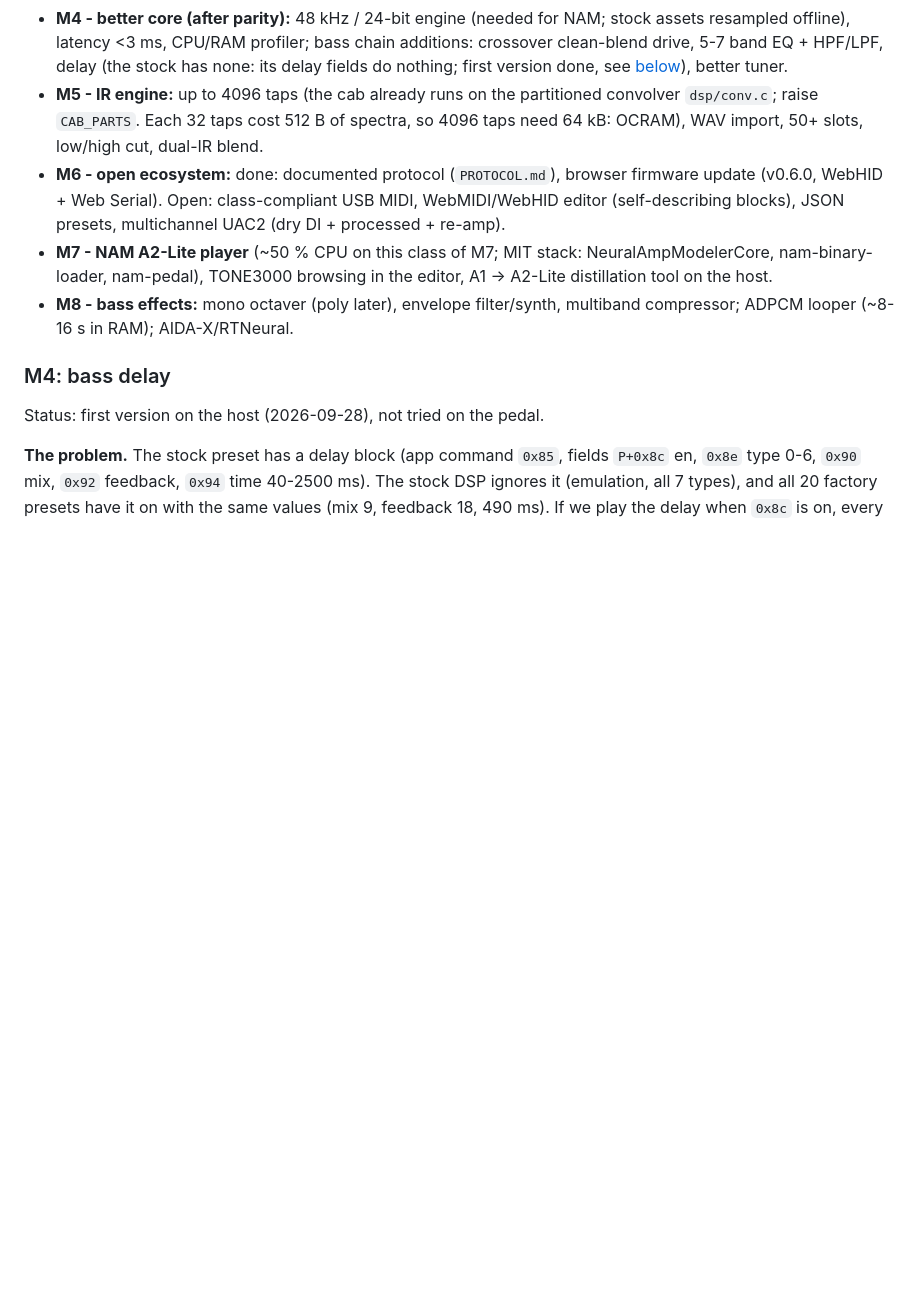
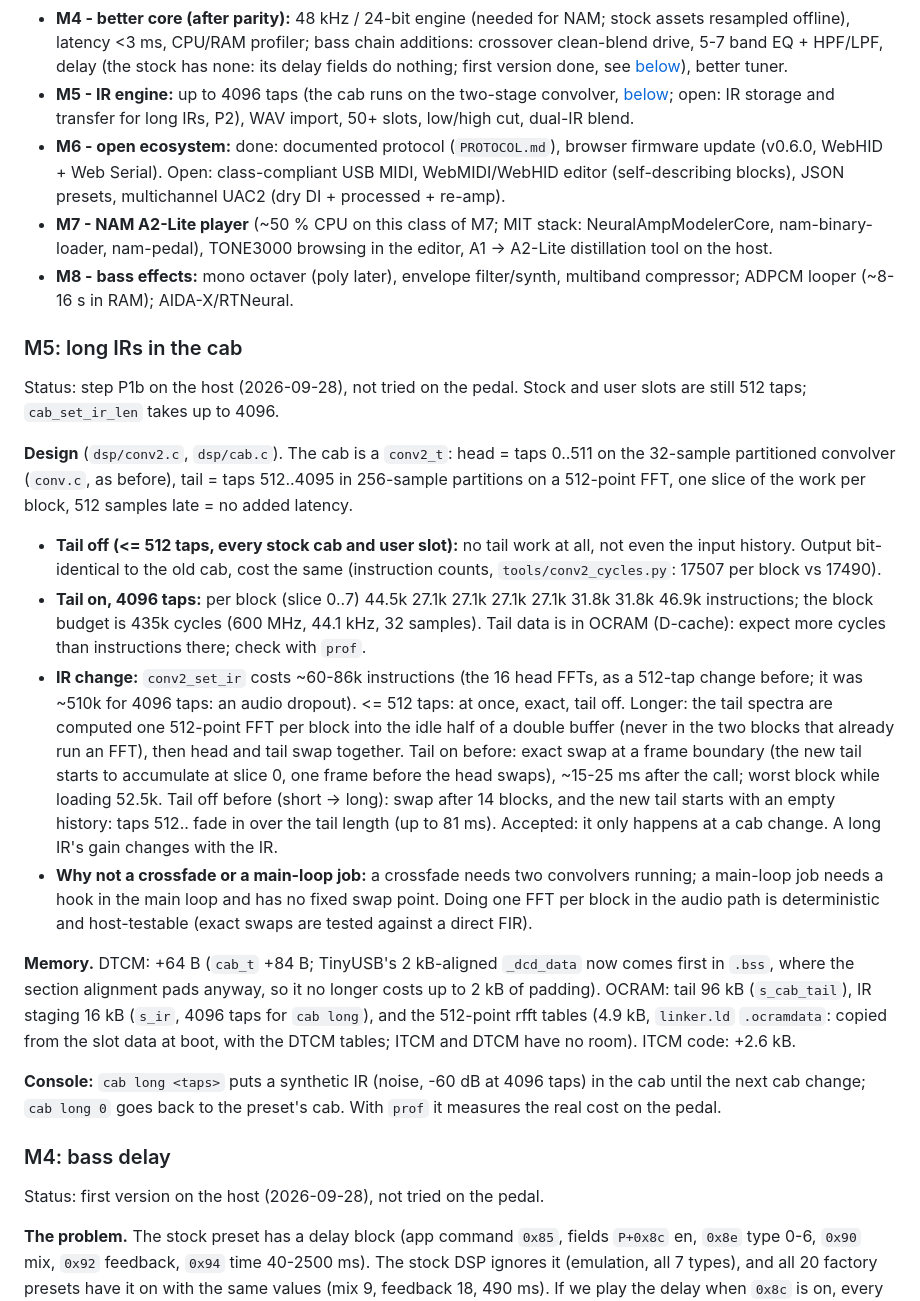
Before and after one commit to w1ne/fb200-tools, a Markdown page: docs/PARITY.md, the part around the change. Rendered like a GitHub page; blank space fills up the shorter version.

Commit message:
docs: cab long IRs (PARITY M5, CHANGELOG, BOOTLOADER data area)

```diff
--- a/docs/PARITY.md
+++ b/docs/PARITY.md
@@ -266,9 +266,9 @@ Budgets on this chip: 600 MHz / 44.1 kHz = 13.6k cycles per sample; RAM
   bass chain additions: crossover clean-blend drive, 5-7 band EQ + HPF/LPF,
   delay (the stock has none: its delay fields do nothing; first version
   done, see [below](#m4-bass-delay)), better tuner.
-- **M5 - IR engine:** up to 4096 taps (the cab already runs on the
-  partitioned convolver `dsp/conv.c`; raise `CAB_PARTS`. Each 32 taps cost
-  512 B of spectra, so 4096 taps need 64 kB: OCRAM), WAV import, 50+ slots, low/high cut, dual-IR blend.
+- **M5 - IR engine:** up to 4096 taps (the cab runs on the two-stage
+  convolver, [below](#m5-long-irs-in-the-cab); open: IR storage and
+  transfer for long IRs, P2), WAV import, 50+ slots, low/high cut, dual-IR blend.
 - **M6 - open ecosystem:** done: documented protocol (`PROTOCOL.md`),
   browser firmware update (v0.6.0, WebHID + Web Serial). Open:
   class-compliant USB MIDI, WebMIDI/WebHID editor (self-describing blocks),
@@ -278,6 +278,54 @@ Budgets on this chip: 600 MHz / 44.1 kHz = 13.6k cycles per sample; RAM
   the editor, A1 -> A2-Lite distillation tool on the host.
 - **M8 - bass effects:** mono octaver (poly later), envelope filter/synth,
   multiband compressor; ADPCM looper (~8-16 s in RAM); AIDA-X/RTNeural.
+
+### M5: long IRs in the cab
+
+Status: step P1b on the host (2026-09-28), not tried on the pedal. Stock
+and user slots are still 512 taps; `cab_set_ir_len` takes up to 4096.
+
+**Design** (`dsp/conv2.c`, `dsp/cab.c`). The cab is a `conv2_t`: head =
+taps 0..511 on the 32-sample partitioned convolver (`conv.c`, as before),
+tail = taps 512..4095 in 256-sample partitions on a 512-point FFT, one
+slice of the work per block, 512 samples late = no added latency.
+
+- **Tail off (<= 512 taps, every stock cab and user slot):** no tail work at
+  all, not even the input history. Output bit-identical to the old cab,
+  cost the same (instruction counts, `tools/conv2_cycles.py`: 17507 per
+  block vs 17490).
+- **Tail on, 4096 taps:** per block (slice 0..7) 44.5k 27.1k 27.1k 27.1k
+  27.1k 31.8k 31.8k 46.9k instructions; the block budget is 435k cycles
+  (600 MHz, 44.1 kHz, 32 samples). Tail data is in OCRAM (D-cache): expect
+  more cycles than instructions there; check with `prof`.
+- **IR change:** `conv2_set_ir` costs ~60-86k instructions (the 16 head
+  FFTs, as a 512-tap change before; it was ~510k for 4096 taps: an audio
+  dropout). <= 512 taps: at once, exact, tail off. Longer: the tail spectra
+  are computed one 512-point FFT per block into the idle half of a double
+  buffer (never in the two blocks that already run an FFT), then head and
+  tail swap together. Tail on before: exact swap at a frame boundary (the
+  new tail starts to accumulate at slice 0, one frame before the head
+  swaps), ~15-25 ms after the call; worst block while loading 52.5k.
+  Tail off before (short -> long): swap after 14 blocks, and the new tail
+  starts with an empty history: taps 512.. fade in over the tail length
+  (up to 81 ms). Accepted: it only happens at a cab change. A long IR's
+  gain changes with the IR.
+- **Why not a crossfade or a main-loop job:** a crossfade needs two
+  convolvers running; a main-loop job needs a hook in the main loop and has
+  no fixed swap point. Doing one FFT per block in the audio path is
+  deterministic and host-testable (exact swaps are tested against a
+  direct FIR).
+
+**Memory.** DTCM: +64 B (`cab_t` +84 B; TinyUSB's 2 kB-aligned `_dcd_data`
+now comes first in `.bss`, where the section alignment pads anyway, so it
+no longer costs up to 2 kB of padding). OCRAM: tail 96 kB (`s_cab_tail`),
+IR staging 16 kB (`s_ir`, 4096 taps for `cab long`), and the 512-point
+rfft tables (4.9 kB, `linker.ld` `.ocramdata`: copied from the slot data
+at boot, with the DTCM tables; ITCM and DTCM have no room). ITCM code:
++2.6 kB.
+
+**Console:** `cab long <taps>` puts a synthetic IR (noise, -60 dB at 4096
+taps) in the cab until the next cab change; `cab long 0` goes back to the
+preset's cab. With `prof` it measures the real cost on the pedal.
 
 ### M4: bass delay
 
```
Also changed, not shown: CHANGELOG.md (+9 -1 lines), docs/BOOTLOADER.md (+1 -1 lines).
